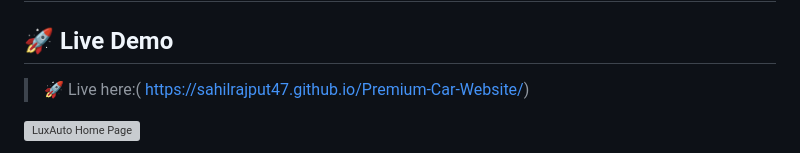
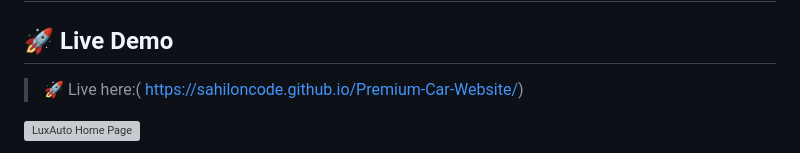
Before and after one commit to sahiloncode/Premium-Car-Website, a Markdown page: README.md, the part around the change. GitHub-like rendering; grey boxes are pictures that could not be loaded.

```diff
--- a/README.md
+++ b/README.md
@@ -10,7 +10,7 @@ Whether you're showcasing exotic cars, creating a virtual showroom, or building
 ## 🖼️ Website Preview
 ## 🚀 Live Demo
 
-> 🚀 Live here:( https://sahilrajput47.github.io/Premium-Car-Website/)
+> 🚀 Live here:( https://sahiloncode.github.io/Premium-Car-Website/)
 
 ![LuxAuto Home Page](car1.png)
 
```
